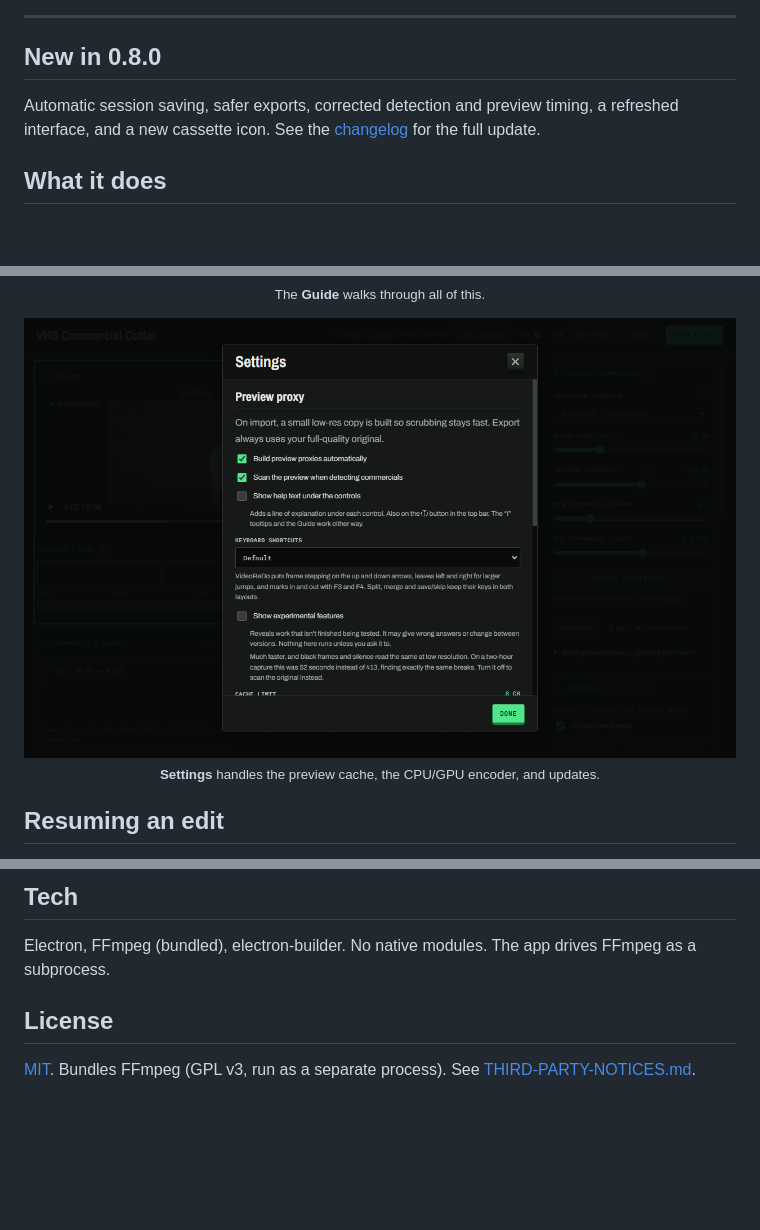
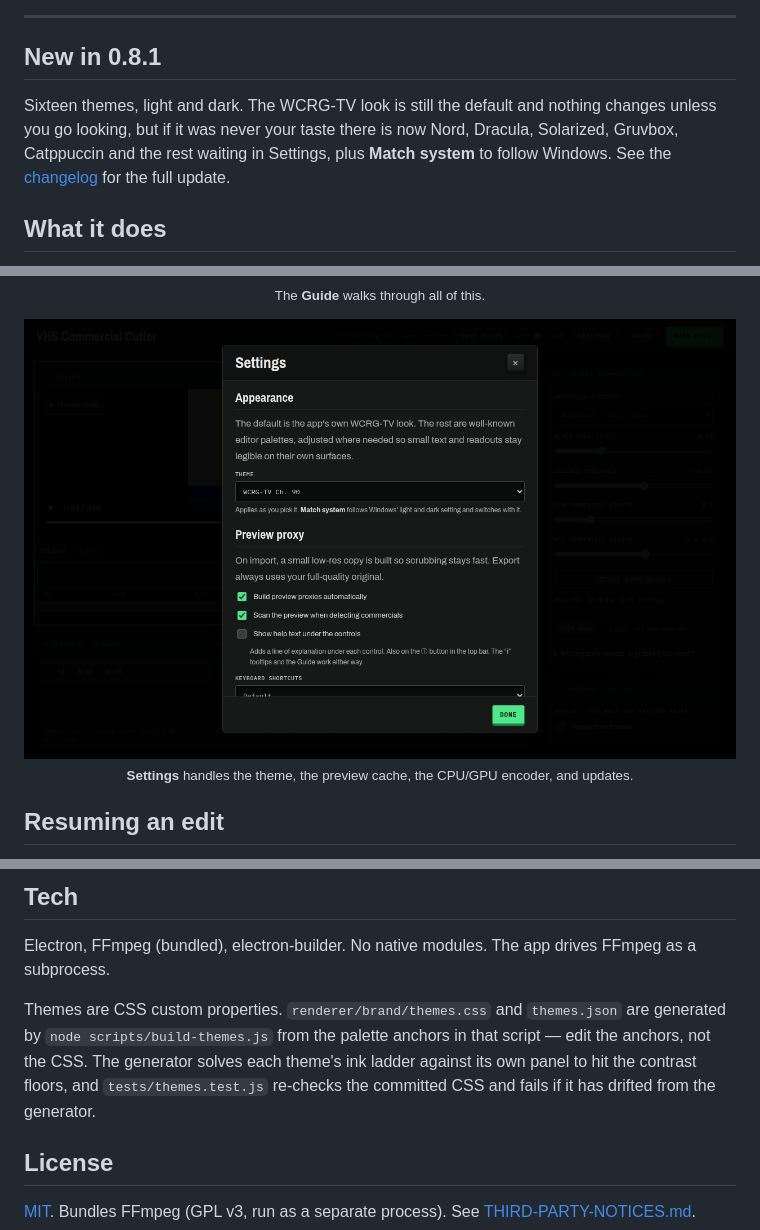
Before and after one commit to 90sCraig/vhs-commercial-cutter, a Markdown page: README.md, 3 parts joined by grey strips. Drawn GitHub-style; pictures changed too: docs/screenshots/settings.png; blank space fills up the shorter version.

```diff
--- a/README.md
+++ b/README.md
@@ -21,9 +21,9 @@ Windows x64, tested on Windows 11. Installer and portable both available. FFmpeg
 
 ---
 
-## New in 0.8.0
+## New in 0.8.1
 
-Automatic session saving, safer exports, corrected detection and preview timing, a refreshed interface, and a new cassette icon. See the [changelog](CHANGELOG.md#080) for the full update.
+Sixteen themes, light and dark. The WCRG-TV look is still the default and nothing changes unless you go looking, but if it was never your taste there is now Nord, Dracula, Solarized, Gruvbox, Catppuccin and the rest waiting in Settings, plus **Match system** to follow Windows. See the [changelog](CHANGELOG.md#081) for the full update.
 
 ## What it does
 
@@ -125,5 +126,5 @@ Your video stays on your computer. Detection, preview building and export all ru
 
-<sub>**Settings** handles the preview cache, the CPU/GPU encoder, and updates.</sub>
+<sub>**Settings** handles the theme, the preview cache, the CPU/GPU encoder, and updates.</sub>
 
 </div>
 
@@ -196,6 +197,12 @@ You'll need the GitHub CLI (`gh auth login`). Before publishing, update the chan
 
 Electron, FFmpeg (bundled), electron-builder. No native modules. The app drives FFmpeg as a subprocess.
 
+Themes are CSS custom properties. `renderer/brand/themes.css` and `themes.json` are
+generated by `node scripts/build-themes.js` from the palette anchors in that script —
+edit the anchors, not the CSS. The generator solves each theme's ink ladder against
+its own panel to hit the contrast floors, and `tests/themes.test.js` re-checks the
+committed CSS and fails if it has drifted from the generator.
+
 ## License
 
 [MIT](LICENSE). Bundles FFmpeg (GPL v3, run as a separate process). See [THIRD-PARTY-NOTICES.md](THIRD-PARTY-NOTICES.md).
```
Also changed, not shown: other parts of README.md (+2 -1 lines), CHANGELOG.md (+12 -0 lines), docs/design-system.md (+25 -1 lines), 15 other files.
